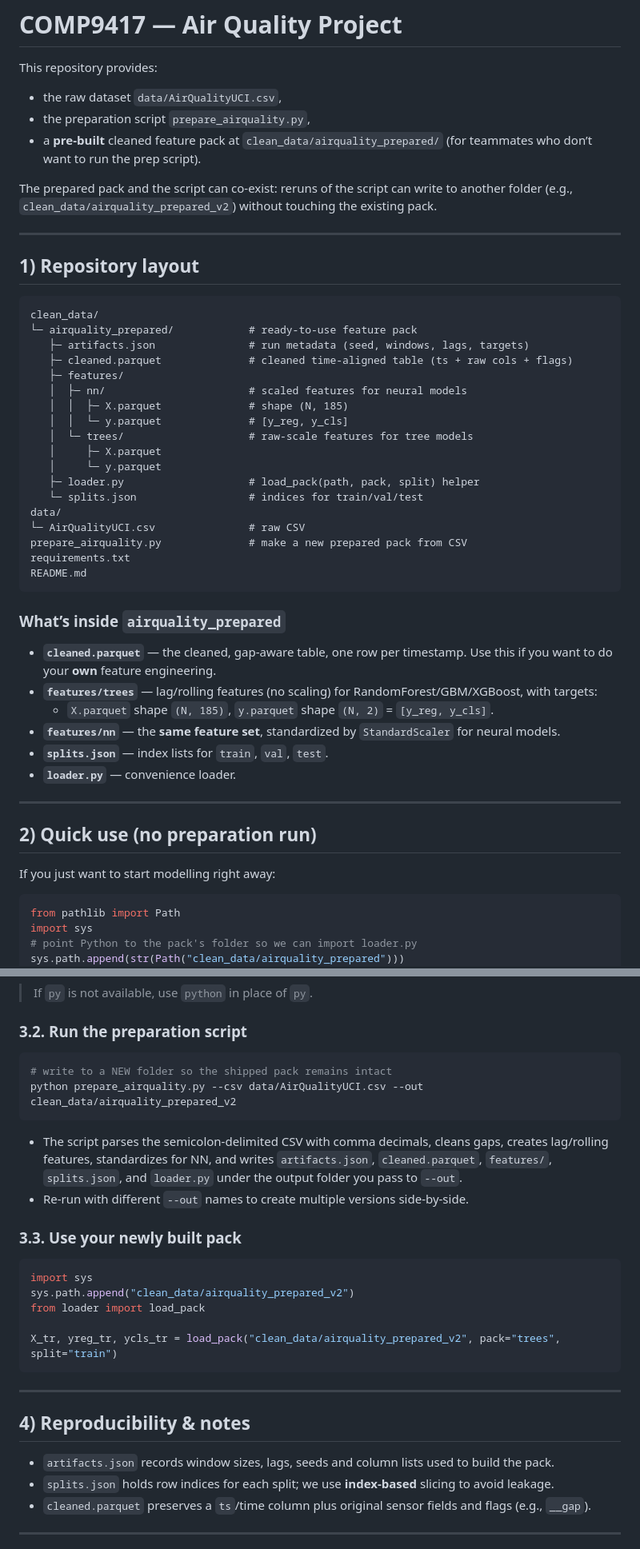
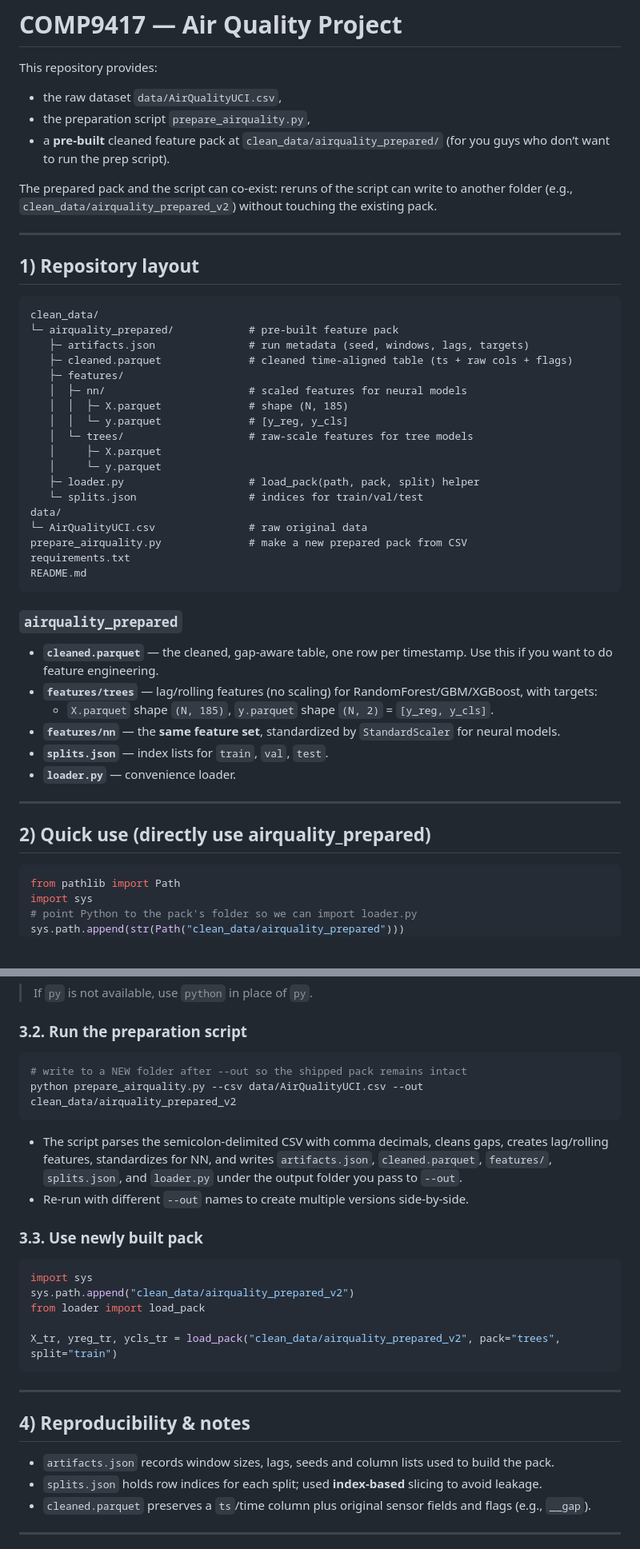
Before and after one commit to XMQ-HD/Machine-Learning---Air-Quality-Project, a Markdown page: README.md, 2 parts joined by grey strips. Shown at 80% size. GitHub-like rendering; blank space fills up the shorter version.

Commit message:
Revise README for clarity and updates

````diff
--- a/README.md
+++ b/README.md
@@ -3,7 +3,7 @@
  This repository provides:
  - the raw dataset `data/AirQualityUCI.csv`,
  - the preparation script `prepare_airquality.py`,
- - a **pre-built** cleaned feature pack at `clean_data/airquality_prepared/` (for teammates who don’t want to run the prep script).
+ - a **pre-built** cleaned feature pack at `clean_data/airquality_prepared/` (for you guys who don’t want to run the prep script).
 
  The prepared pack and the script can co-exist: reruns of the script can write to another folder (e.g., `clean_data/airquality_prepared_v2`) without touching the existing pack.
 
@@ -13,7 +13,7 @@
 
 <pre>
 clean_data/
-└─ airquality_prepared/            # ready-to-use feature pack
+└─ airquality_prepared/            # pre-built feature pack
    ├─ artifacts.json               # run metadata (seed, windows, lags, targets)
    ├─ cleaned.parquet              # cleaned time-aligned table (ts + raw cols + flags)
    ├─ features/
@@ -26,15 +26,15 @@ clean_data/
    ├─ loader.py                    # load_pack(path, pack, split) helper
    └─ splits.json                  # indices for train/val/test
 data/
-└─ AirQualityUCI.csv               # raw CSV
+└─ AirQualityUCI.csv               # raw original data
 prepare_airquality.py              # make a new prepared pack from CSV
 requirements.txt
 README.md
 </pre>
 
- ### What’s inside `airquality_prepared`
+ ### `airquality_prepared`
 
- - **`cleaned.parquet`** — the cleaned, gap-aware table, one row per timestamp. Use this if you want to do your **own** feature engineering.
+ - **`cleaned.parquet`** — the cleaned, gap-aware table, one row per timestamp. Use this if you want to do feature engineering.
  - **`features/trees`** — lag/rolling features (no scaling) for RandomForest/GBM/XGBoost, with targets:
    - `X.parquet` shape `(N, 185)`, `y.parquet` shape `(N, 2)` = `[y_reg, y_cls]`.
  - **`features/nn`** — the **same feature set**, standardized by `StandardScaler` for neural models.
@@ -43,9 +43,7 @@ README.md
 
  ---
 
- ## 2) Quick use (no preparation run)
-
- If you just want to start modelling right away:
+ ## 2) Quick use (directly use airquality_prepared)
 
  ```python
  from pathlib import Path
@@ -100,14 +98,14 @@ README.md
  ### 3.2. Run the preparation script
 
  ```bash
- # write to a NEW folder so the shipped pack remains intact
+ # write to a NEW folder after --out so the shipped pack remains intact
  python prepare_airquality.py --csv data/AirQualityUCI.csv --out clean_data/airquality_prepared_v2
  ```
 
  - The script parses the semicolon-delimited CSV with comma decimals, cleans gaps, creates lag/rolling features, standardizes for NN, and writes `artifacts.json`, `cleaned.parquet`, `features/`, `splits.json`, and `loader.py` under the output folder you pass to `--out`.
  - Re-run with different `--out` names to create multiple versions side-by-side.
 
- ### 3.3. Use your newly built pack
+ ### 3.3. Use newly built pack
 
  ```python
  import sys
@@ -122,7 +120,7 @@ README.md
  ## 4) Reproducibility & notes
 
  - `artifacts.json` records window sizes, lags, seeds and column lists used to build the pack.
- - `splits.json` holds row indices for each split; we use **index-based** slicing to avoid leakage.
+ - `splits.json` holds row indices for each split; used **index-based** slicing to avoid leakage.
  - `cleaned.parquet` preserves a `ts`/time column plus original sensor fields and flags (e.g., `__gap`).
 
  ---
````
Also changed, not shown: other parts of README.md (+3 -3 lines).
